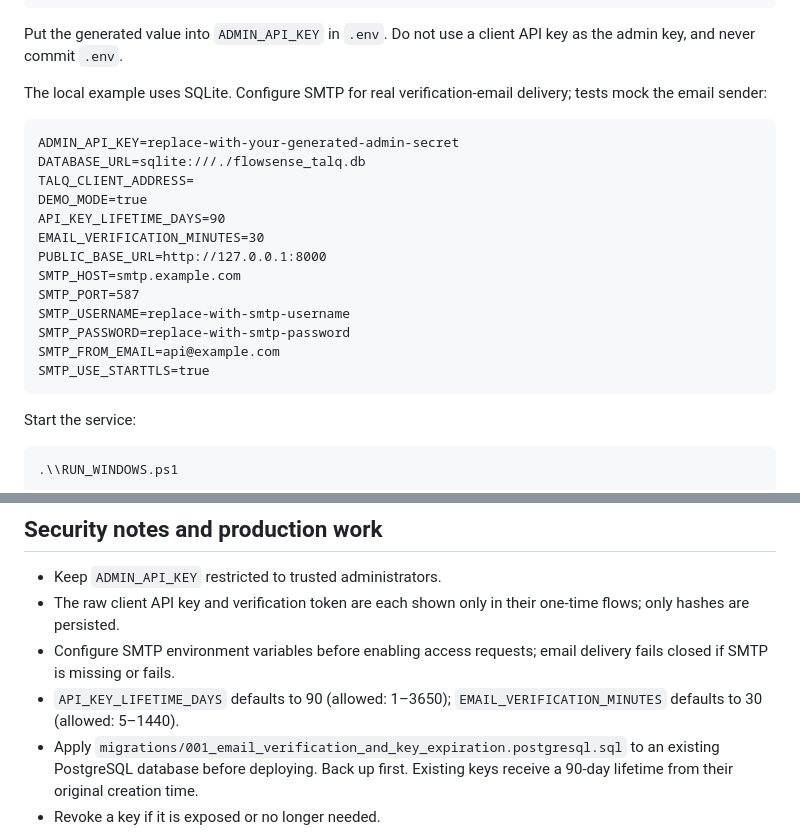
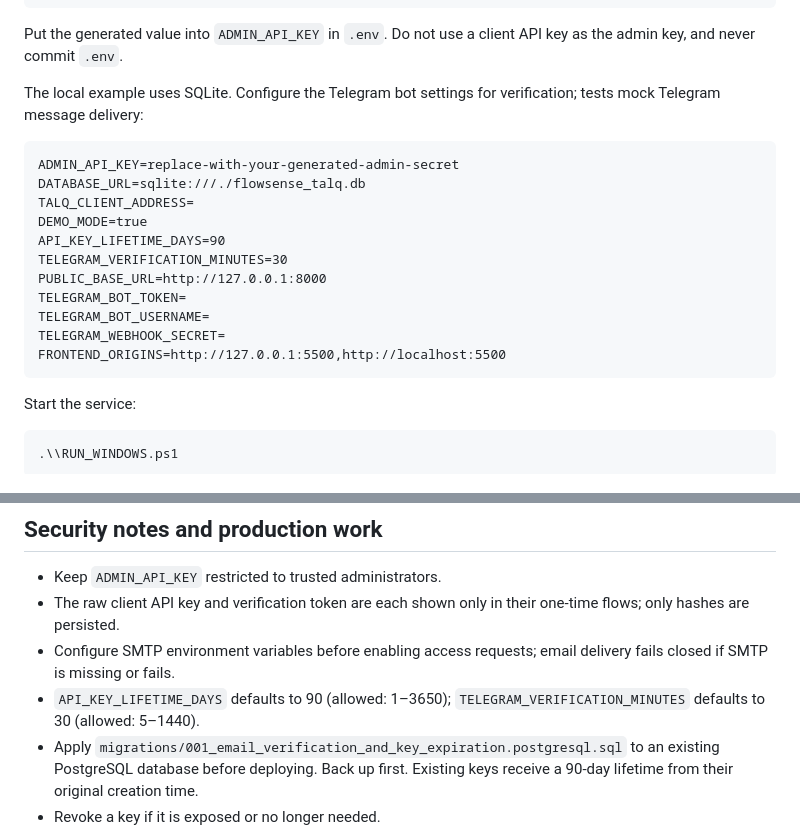
Before and after one commit to ayush2459/talq-api-key, a Markdown page: README.md, 2 parts joined by grey strips. Drawn GitHub-style.

Commit message:
Remove stale SMTP setup from README

````diff
--- a/README.md
+++ b/README.md
@@ -67,7 +67,7 @@ py -c "import secrets; print(secrets.token_urlsafe(48))"
 
 Put the generated value into `ADMIN_API_KEY` in `.env`. Do not use a client API key as the admin key, and never commit `.env`.
 
-The local example uses SQLite. Configure SMTP for real verification-email delivery; tests mock the email sender:
+The local example uses SQLite. Configure the Telegram bot settings for verification; tests mock Telegram message delivery:
 
 ```dotenv
 ADMIN_API_KEY=replace-with-your-generated-admin-secret
@@ -75,14 +75,12 @@ DATABASE_URL=sqlite:///./flowsense_talq.db
 TALQ_CLIENT_ADDRESS=
 DEMO_MODE=true
 API_KEY_LIFETIME_DAYS=90
-EMAIL_VERIFICATION_MINUTES=30
+TELEGRAM_VERIFICATION_MINUTES=30
 PUBLIC_BASE_URL=http://127.0.0.1:8000
-SMTP_HOST=smtp.example.com
-SMTP_PORT=587
-SMTP_USERNAME=replace-with-smtp-username
-SMTP_PASSWORD=replace-with-smtp-password
-SMTP_FROM_EMAIL=api@example.com
-SMTP_USE_STARTTLS=true
+TELEGRAM_BOT_TOKEN=
+TELEGRAM_BOT_USERNAME=
+TELEGRAM_WEBHOOK_SECRET=
+FRONTEND_ORIGINS=http://127.0.0.1:5500,http://localhost:5500
 ```
 
 Start the service:
@@ -156,7 +154,7 @@ Open the returned `telegram_url`, press Start with the matching Telegram account
 - Keep `ADMIN_API_KEY` restricted to trusted administrators.
 - The raw client API key and verification token are each shown only in their one-time flows; only hashes are persisted.
 - Configure SMTP environment variables before enabling access requests; email delivery fails closed if SMTP is missing or fails.
-- `API_KEY_LIFETIME_DAYS` defaults to 90 (allowed: 1–3650); `EMAIL_VERIFICATION_MINUTES` defaults to 30 (allowed: 5–1440).
+- `API_KEY_LIFETIME_DAYS` defaults to 90 (allowed: 1–3650); `TELEGRAM_VERIFICATION_MINUTES` defaults to 30 (allowed: 5–1440).
 - Apply `migrations/001_email_verification_and_key_expiration.postgresql.sql` to an existing PostgreSQL database before deploying. Back up first. Existing keys receive a 90-day lifetime from their original creation time.
 - Revoke a key if it is exposed or no longer needed.
 - The public request endpoint should be protected with rate limiting and abuse monitoring before broad public release.
````
